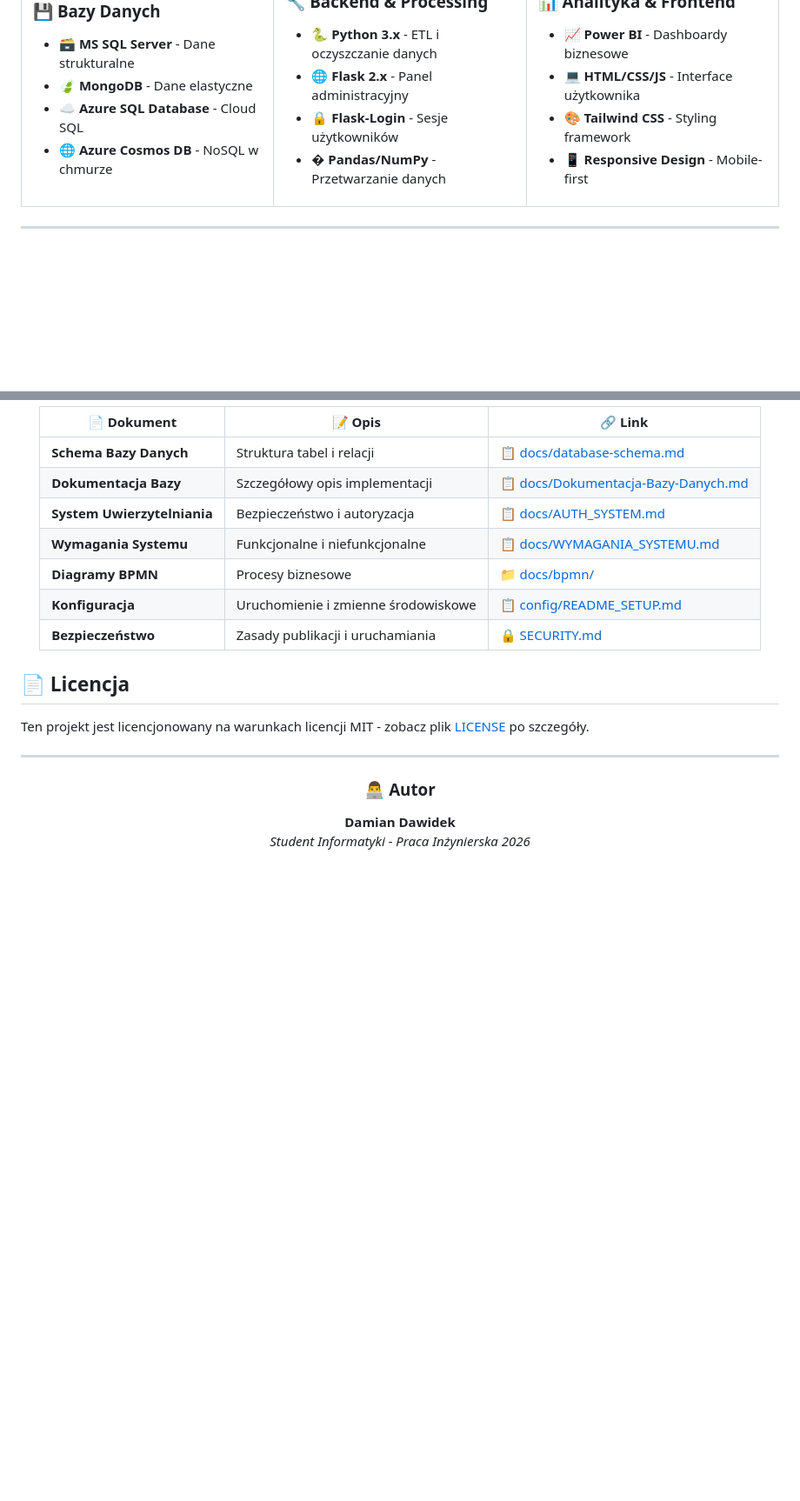
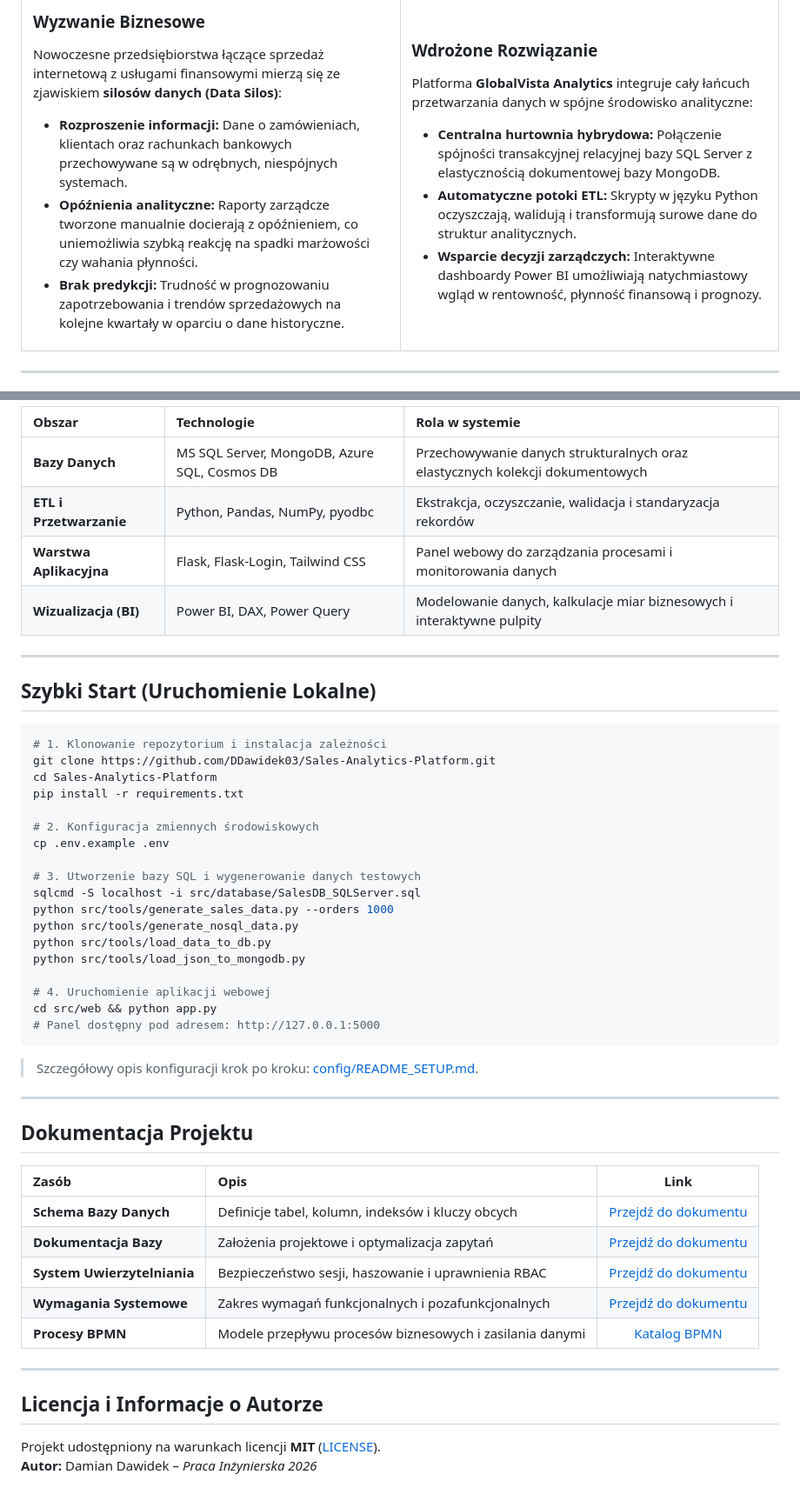
Before and after one commit to DDawidek03/Sales-Analytics-Platform, a Markdown page: README.md, 2 parts joined by grey strips. Shown at 87% size. Drawn GitHub-style; blank space fills up the shorter version.

````diff
--- a/README.md
+++ b/README.md
@@ -90,8 +37,8 @@ graph TB
 
-### 💾 **Bazy Danych**
-- 🗃️ **MS SQL Server** - Dane strukturalne
-- 🍃 **MongoDB** - Dane elastyczne
-- ☁️ **Azure SQL Database** - Cloud SQL
-- 🌐 **Azure Cosmos DB** - NoSQL w chmurze
+### Wyzwanie Biznesowe
+Nowoczesne przedsiębiorstwa łączące sprzedaż internetową z usługami finansowymi mierzą się ze zjawiskiem **silosów danych (Data Silos)**:
+- **Rozproszenie informacji:** Dane o zamówieniach, klientach oraz rachunkach bankowych przechowywane są w odrębnych, niespójnych systemach.
+- **Opóźnienia analityczne:** Raporty zarządcze tworzone manualnie docierają z opóźnieniem, co uniemożliwia szybką reakcję na spadki marżowości czy wahania płynności.
+- **Brak predykcji:** Trudność w prognozowaniu zapotrzebowania i trendów sprzedażowych na kolejne kwartały w oparciu o dane historyczne.
 
 </td>
@@ -183,29 +89,53 @@ graph TB
 
-
-| 📄 **Dokument** | 📝 **Opis** | 🔗 **Link** |
-|------------------|--------------|-------------|
-| **Schema Bazy Danych** | Struktura tabel i relacji | [📋 docs/database-schema.md](docs/database-schema.md) |
-| **Dokumentacja Bazy** | Szczegółowy opis implementacji | [📋 docs/Dokumentacja-Bazy-Danych.md](docs/Dokumentacja-Bazy-Danych.md) |
-| **System Uwierzytelniania** | Bezpieczeństwo i autoryzacja | [📋 docs/AUTH_SYSTEM.md](docs/AUTH_SYSTEM.md) |
-| **Wymagania Systemu** | Funkcjonalne i niefunkcjonalne | [📋 docs/WYMAGANIA_SYSTEMU.md](docs/WYMAGANIA_SYSTEMU.md) |
-| **Diagramy BPMN** | Procesy biznesowe | [📁 docs/bpmn/](docs/bpmn/) |
-| **Konfiguracja** | Uruchomienie i zmienne środowiskowe | [📋 config/README_SETUP.md](config/README_SETUP.md) |
-| **Bezpieczeństwo** | Zasady publikacji i uruchamiania | [🔒 SECURITY.md](SECURITY.md) |
-
-</div>
-
-
-## 📄 Licencja
-
-Ten projekt jest licencjonowany na warunkach licencji MIT - zobacz plik [LICENSE](LICENSE) po szczegóły.
+| Obszar | Technologie | Rola w systemie |
+| :--- | :--- | :--- |
+| **Bazy Danych** | MS SQL Server, MongoDB, Azure SQL, Cosmos DB | Przechowywanie danych strukturalnych oraz elastycznych kolekcji dokumentowych |
+| **ETL i Przetwarzanie** | Python, Pandas, NumPy, pyodbc | Ekstrakcja, oczyszczanie, walidacja i standaryzacja rekordów |
+| **Warstwa Aplikacyjna** | Flask, Flask-Login, Tailwind CSS | Panel webowy do zarządzania procesami i monitorowania danych |
+| **Wizualizacja (BI)** | Power BI, DAX, Power Query | Modelowanie danych, kalkulacje miar biznesowych i interaktywne pulpity |
 
 ---
 
-<div align="center">
+## Szybki Start (Uruchomienie Lokalne)
 
-### 👨‍💻 Autor
+```bash
+# 1. Klonowanie repozytorium i instalacja zależności
+git clone https://github.com/DDawidek03/Sales-Analytics-Platform.git
+cd Sales-Analytics-Platform
+pip install -r requirements.txt
 
-**Damian Dawidek**
-*Student Informatyki - Praca Inżynierska 2026*
+# 2. Konfiguracja zmiennych środowiskowych
+cp .env.example .env
 
-</div>
+# 3. Utworzenie bazy SQL i wygenerowanie danych testowych
+sqlcmd -S localhost -i src/database/SalesDB_SQLServer.sql
+python src/tools/generate_sales_data.py --orders 1000
+python src/tools/generate_nosql_data.py
+python src/tools/load_data_to_db.py
+python src/tools/load_json_to_mongodb.py
+
+# 4. Uruchomienie aplikacji webowej
+cd src/web && python app.py
+# Panel dostępny pod adresem: http://127.0.0.1:5000
+```
+
+> Szczegółowy opis konfiguracji krok po kroku: [config/README_SETUP.md](config/README_SETUP.md).
+
+---
+
+## Dokumentacja Projektu
+
+| Zasób | Opis | Link |
+| :--- | :--- | :---: |
+| **Schema Bazy Danych** | Definicje tabel, kolumn, indeksów i kluczy obcych | [Przejdź do dokumentu](docs/database-schema.md) |
+| **Dokumentacja Bazy** | Założenia projektowe i optymalizacja zapytań | [Przejdź do dokumentu](docs/Dokumentacja-Bazy-Danych.md) |
+| **System Uwierzytelniania** | Bezpieczeństwo sesji, haszowanie i uprawnienia RBAC | [Przejdź do dokumentu](docs/AUTH_SYSTEM.md) |
+| **Wymagania Systemowe** | Zakres wymagań funkcjonalnych i pozafunkcjonalnych | [Przejdź do dokumentu](docs/WYMAGANIA_SYSTEMU.md) |
+| **Procesy BPMN** | Modele przepływu procesów biznesowych i zasilania danymi | [Katalog BPMN](docs/bpmn/) |
+
+---
+
+## Licencja i Informacje o Autorze
+
+Projekt udostępniony na warunkach licencji **MIT** ([LICENSE](LICENSE)).
+**Autor:** Damian Dawidek – *Praca Inżynierska 2026*
````
Also changed, not shown: other parts of README.md (+38 -132 lines), docs/SalesDB_ERD.png.
